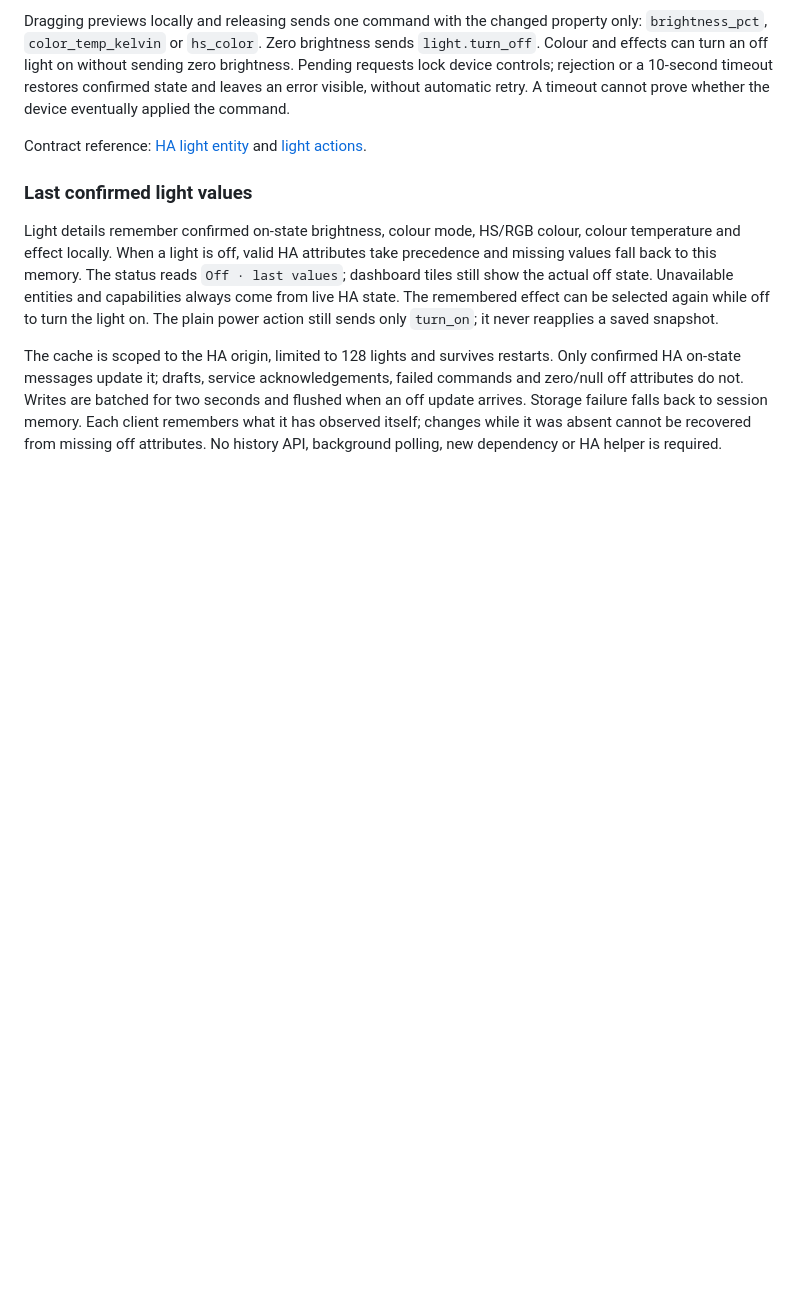
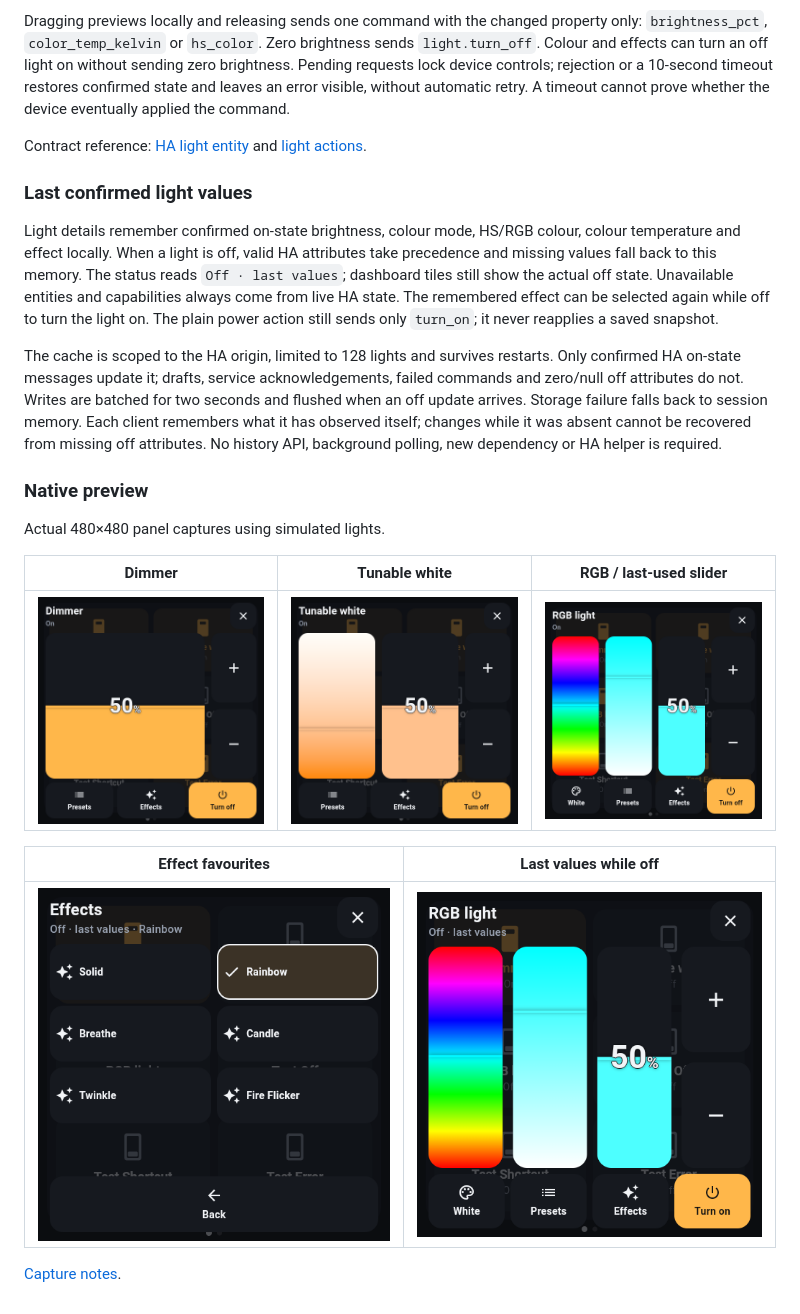
Before and after one commit to mennovanhout/nspanelpro-flutter, a Markdown page: README.md, the part around the change. Drawn GitHub-style; pictures changed too: docs/images/light-controls/dimmer.png (added), docs/images/light-controls/effects.png (added), docs/images/light-controls/last-values.png (added); blank space fills up the shorter version.

Commit message:
Illustrate native light controls with five real panel captures

```diff
--- a/README.md
+++ b/README.md
@@ -581,3 +581,17 @@ seconds and flushed when an off update arrives. Storage failure falls back to
 session memory. Each client remembers what it has observed itself; changes while
 it was absent cannot be recovered from missing off attributes. No history API,
 background polling, new dependency or HA helper is required.
+
+### Native preview
+
+Actual 480×480 panel captures using simulated lights.
+
+| Dimmer | Tunable white | RGB / last-used slider |
+| --- | --- | --- |
+| ![Dimmer with a 50% brightness fill](docs/images/light-controls/dimmer.png) | ![Tunable-white gradient and matching brightness fill](docs/images/light-controls/tw.png) | ![RGB sliders with hue selected for plus/minus](docs/images/light-controls/rgb.png) |
+
+| Effect favourites | Last values while off |
+| --- | --- |
+| ![Remembered Rainbow effect selected while off](docs/images/light-controls/effects.png) | ![RGB details showing Off · last values after restarting the app](docs/images/light-controls/last-values.png) |
+
+[Capture notes](docs/images/light-controls/README.md).
```
Also changed, not shown: 1 other file.
